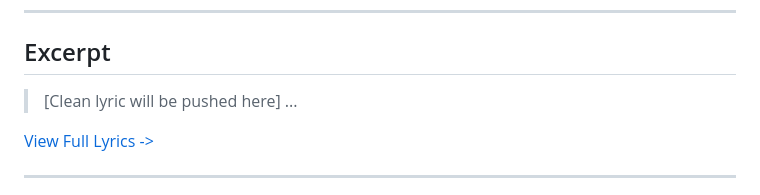
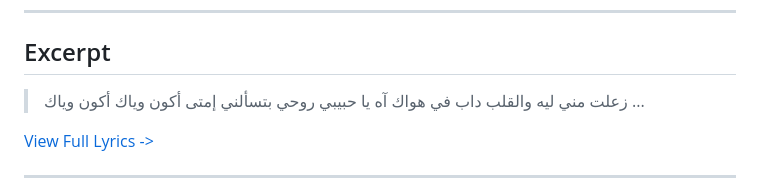
Before and after one commit to ImAbuSayed/z3elt-menni-leih-why-did-you-get-upset-with-me, a Markdown page: README.md, the part around the change. GitHub-like rendering.

Commit message:
docs: Update readme excerpt

```diff
--- a/README.md
+++ b/README.md
@@ -19,7 +19,10 @@
 
 ## Excerpt
 
-> [Clean lyric will be pushed here]
+> زعلت مني ليه والقلب داب في هواك
+> آه يا حبيبي
+> روحي بتسألني إمتى أكون وياك
+> أكون وياك
 > ...
 
 [View Full Lyrics ->](./lyrics.txt)
```
